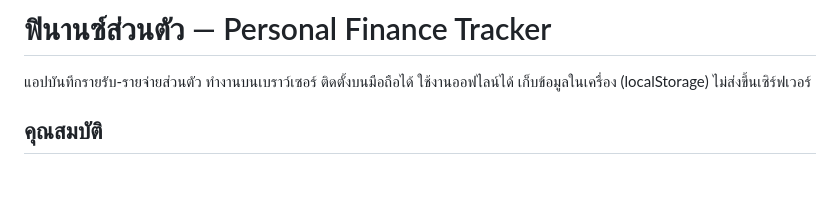
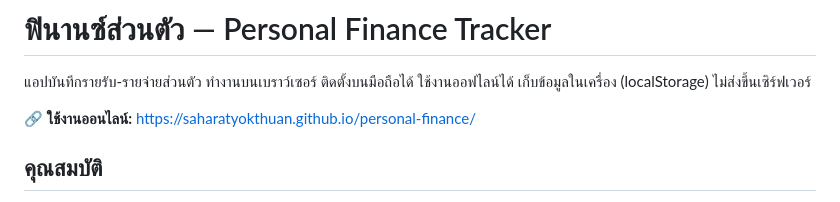
Before and after one commit to saharatyokthuan/root-home, a Markdown page: projects/personal-finance/README.md, the part around the change. Rendered like a GitHub page; blank space fills up the shorter version.

Commit message:
docs(root-home): add web links to Olympus, personal-finance, time-plan READMEs

```diff
--- a/projects/personal-finance/README.md
+++ b/projects/personal-finance/README.md
@@ -1,6 +1,8 @@
 # ฟินานซ์ส่วนตัว — Personal Finance Tracker
 
 แอปบันทึกรายรับ-รายจ่ายส่วนตัว ทำงานบนเบราว์เซอร์ ติดตั้งบนมือถือได้ ใช้งานออฟไลน์ได้ เก็บข้อมูลในเครื่อง (localStorage) ไม่ส่งขึ้นเซิร์ฟเวอร์
+
+🔗 **ใช้งานออนไลน์:** https://saharatyokthuan.github.io/personal-finance/
 
 ## คุณสมบัติ
 
```
Also changed, not shown: projects/Olympus/README.md (added, +60 -0 lines), projects/time-plan/README.md (+2 -0 lines).
